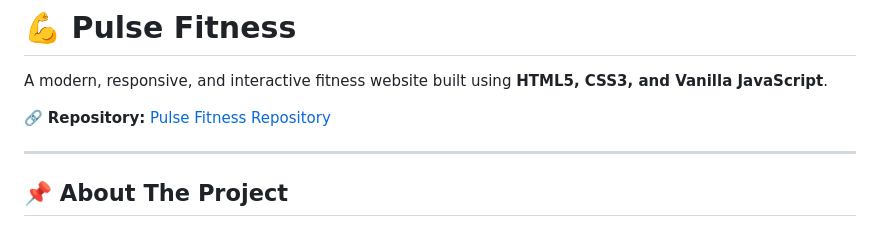
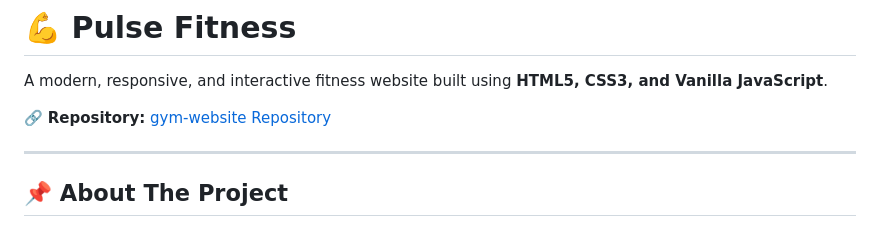
Before and after one commit to ruaaalbataineh-boop/gym-website, a Markdown page: gym-website/README.md, the part around the change. Rendered like a GitHub page.

Commit message:
Revise README for Pulse Fitness project
Updated project details and repository link in README.

```diff
--- a/gym-website/README.md
+++ b/gym-website/README.md
@@ -2,7 +2,7 @@
 
 A modern, responsive, and interactive fitness website built using **HTML5, CSS3, and Vanilla JavaScript**.
 
-🔗 **Repository:** [Pulse Fitness Repository](https://github.com/ruaaalbataineh-boop/Pulse-Fitness)
+🔗 **Repository:** [gym-website Repository](https://github.com/ruaaalbataineh-boop/gym-website)
 
 ---
 
```
